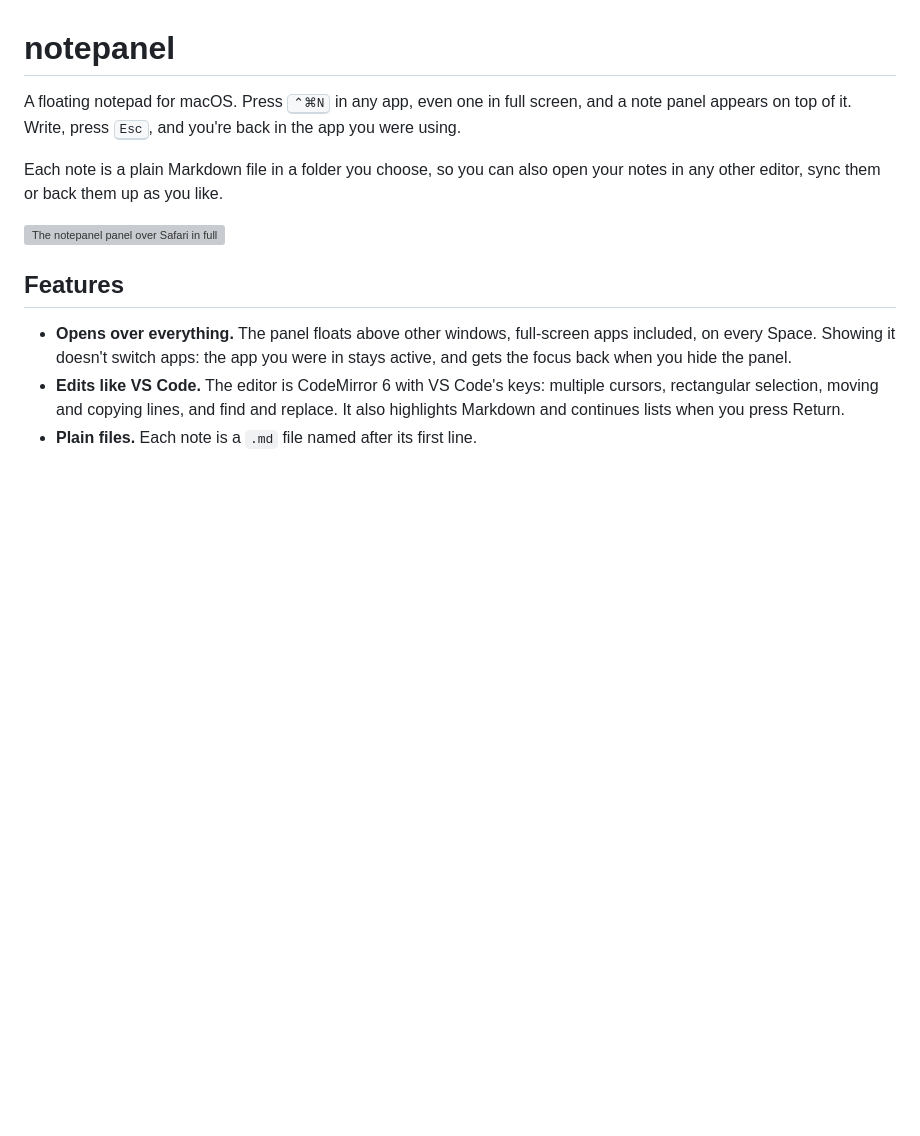
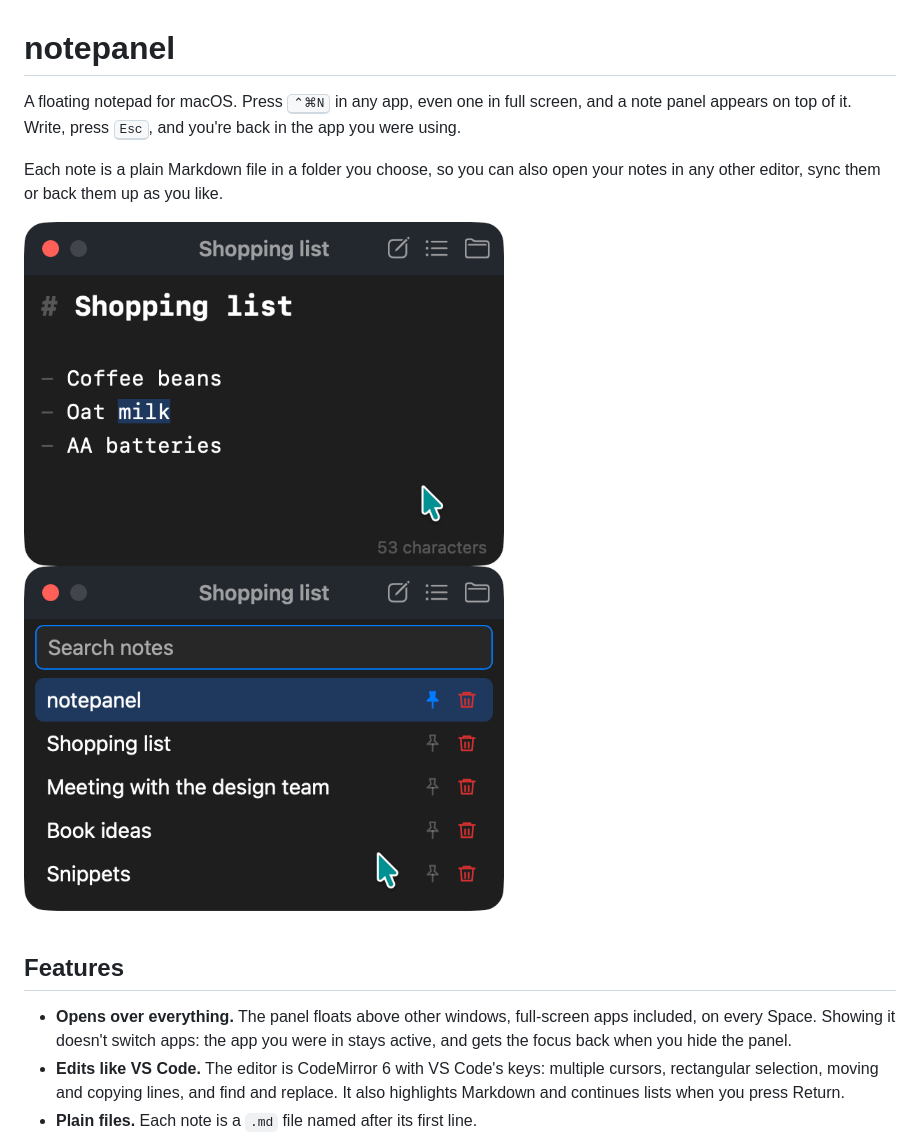
Before and after one commit to kkensuke/notepanel, a Markdown page: README.md, the part around the change. Rendered like a GitHub page; pictures changed too: docs/img/list.png, docs/img/note.png; blank space fills up the shorter version; grey boxes are pictures that could not be loaded.

Commit message:
🔧 MAINTAIN:

```diff
--- a/README.md
+++ b/README.md
@@ -7,7 +7,8 @@ using.
 Each note is a plain Markdown file in a folder you choose, so you can also open your notes in any
 other editor, sync them or back them up as you like.
 
-<img src="docs/images/panel.png" width="480" alt="The notepanel panel over Safari in full screen">
+<img src="docs/img/note.png" width="480" alt="note">
+<img src="docs/img/list.png" width="480" alt="note">
 
 ## Features
 
```
